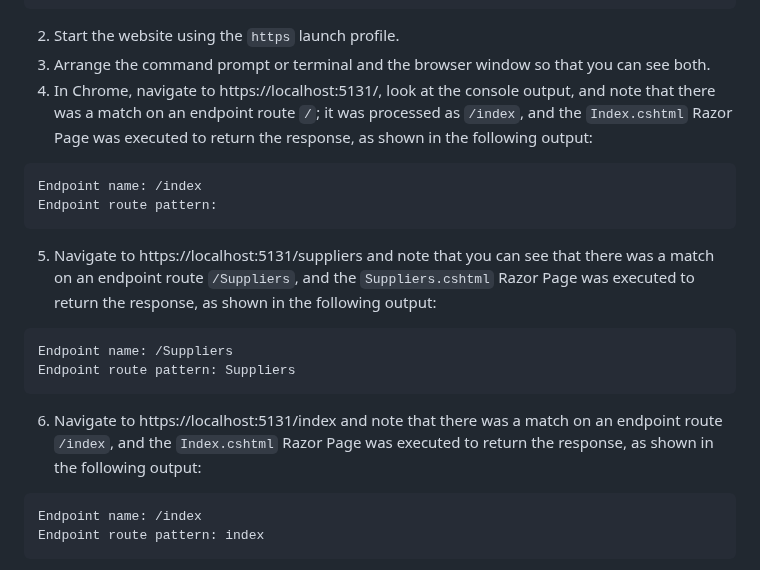
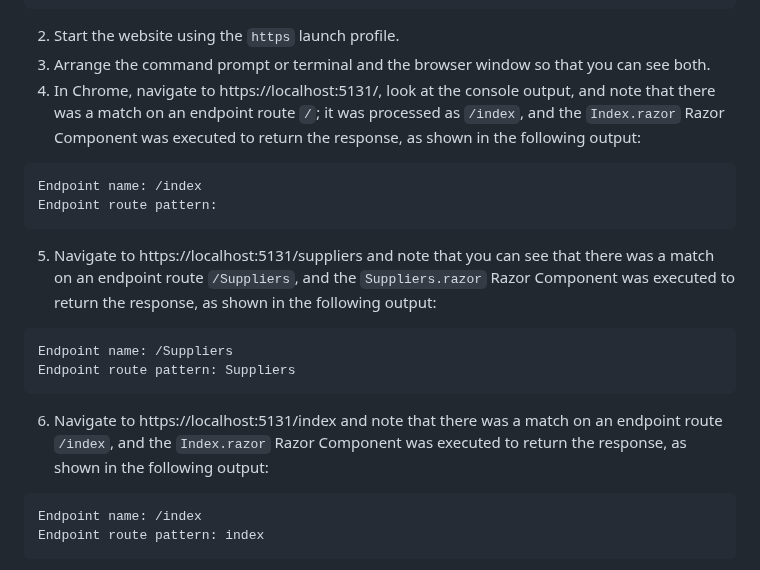
Before and after one commit to markjprice/cs14net10, a Markdown page: docs/ch13-http-pipeline.md, the part around one of its changes. Rendered like a GitHub page.

````diff
--- a/docs/ch13-http-pipeline.md
+++ b/docs/ch13-http-pipeline.md
@@ -180,19 +180,19 @@ app.Use(async (HttpContext context, Func<Task> next) =>
 
 2.	Start the website using the `https` launch profile.
 3.	Arrange the command prompt or terminal and the browser window so that you can see both.
-4.	In Chrome, navigate to https://localhost:5131/, look at the console output, and note that there was a match on an endpoint route `/`; it was processed as `/index`, and the `Index.cshtml` Razor Page was executed to return the response, as shown in the following output:
+4.	In Chrome, navigate to https://localhost:5131/, look at the console output, and note that there was a match on an endpoint route `/`; it was processed as `/index`, and the `Index.razor` Razor Component was executed to return the response, as shown in the following output:
 ```
 Endpoint name: /index
 Endpoint route pattern:
 ```
 
-5.	Navigate to https://localhost:5131/suppliers and note that you can see that there was a match on an endpoint route `/Suppliers`, and the `Suppliers.cshtml` Razor Page was executed to return the response, as shown in the following output:
+5.	Navigate to https://localhost:5131/suppliers and note that you can see that there was a match on an endpoint route `/Suppliers`, and the `Suppliers.razor` Razor Component was executed to return the response, as shown in the following output:
 ```
 Endpoint name: /Suppliers
 Endpoint route pattern: Suppliers
 ```
 
-6.	Navigate to https://localhost:5131/index and note that there was a match on an endpoint route `/index`, and the `Index.cshtml` Razor Page was executed to return the response, as shown in the following output:
+6.	Navigate to https://localhost:5131/index and note that there was a match on an endpoint route `/index`, and the `Index.razor` Razor Component was executed to return the response, as shown in the following output:
 ```
 Endpoint name: /index
 Endpoint route pattern: index
````
Also changed, not shown: other parts of docs/ch13-http-pipeline.md (+18 -18 lines), docs/assets/B22322_13_11.png, 1 other file.
